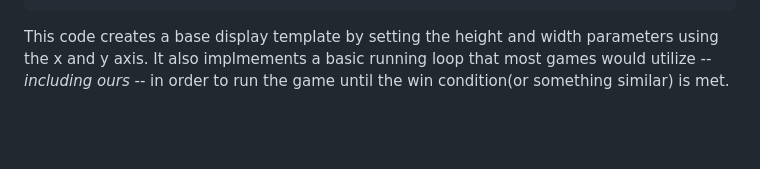
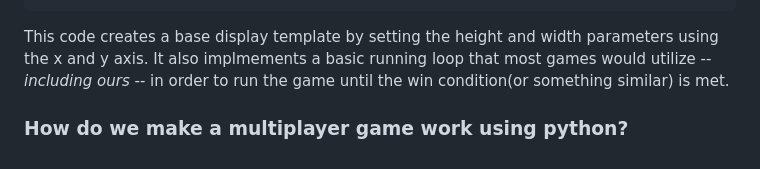
Before and after one commit to nicholasmholmes/HackKU_2023, a Markdown page: README.md, the part around the change. Rendered like a GitHub page; blank space fills up the shorter version.

```diff
--- a/README.md
+++ b/README.md
@@ -74,3 +74,5 @@ pygame.quit()
   This code creates a base display template by setting the height and width parameters using the x and y axis.
   It also implmements a basic running loop that most games would utilize -- *including ours* -- in order to run the game
   until the win condition(or something similar) is met.
+
+  ### How do we make a multiplayer game work using python?
```
